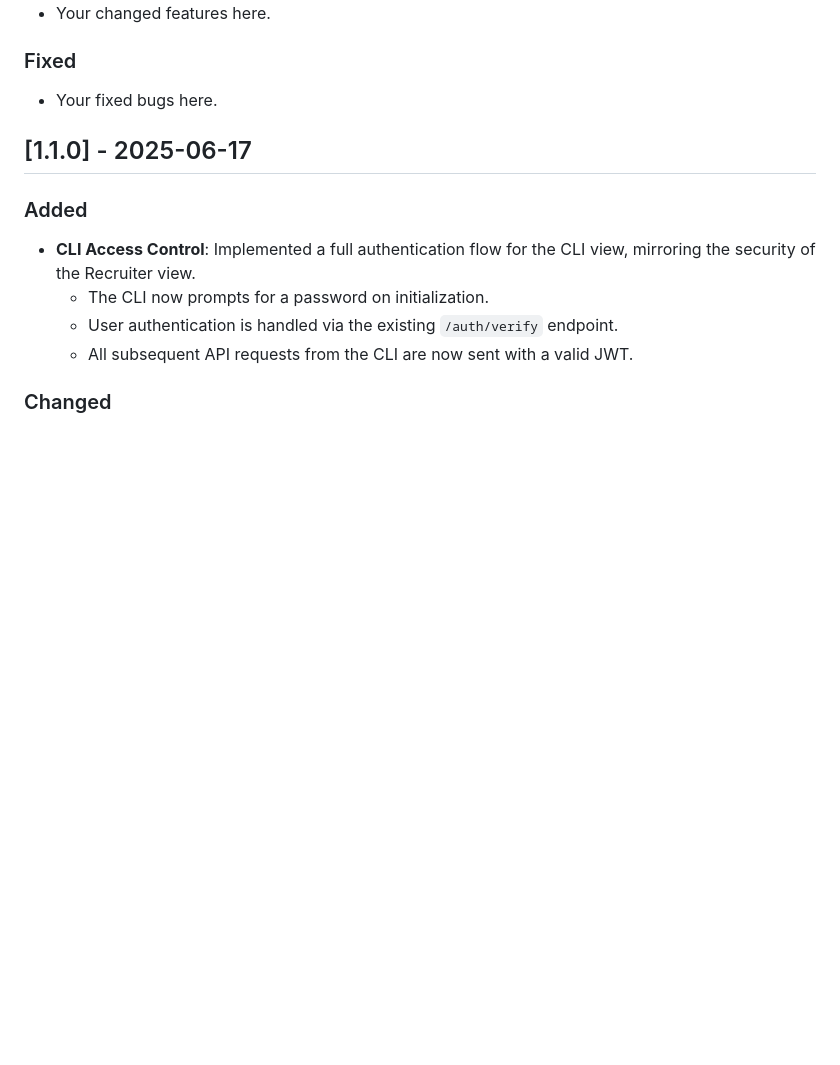
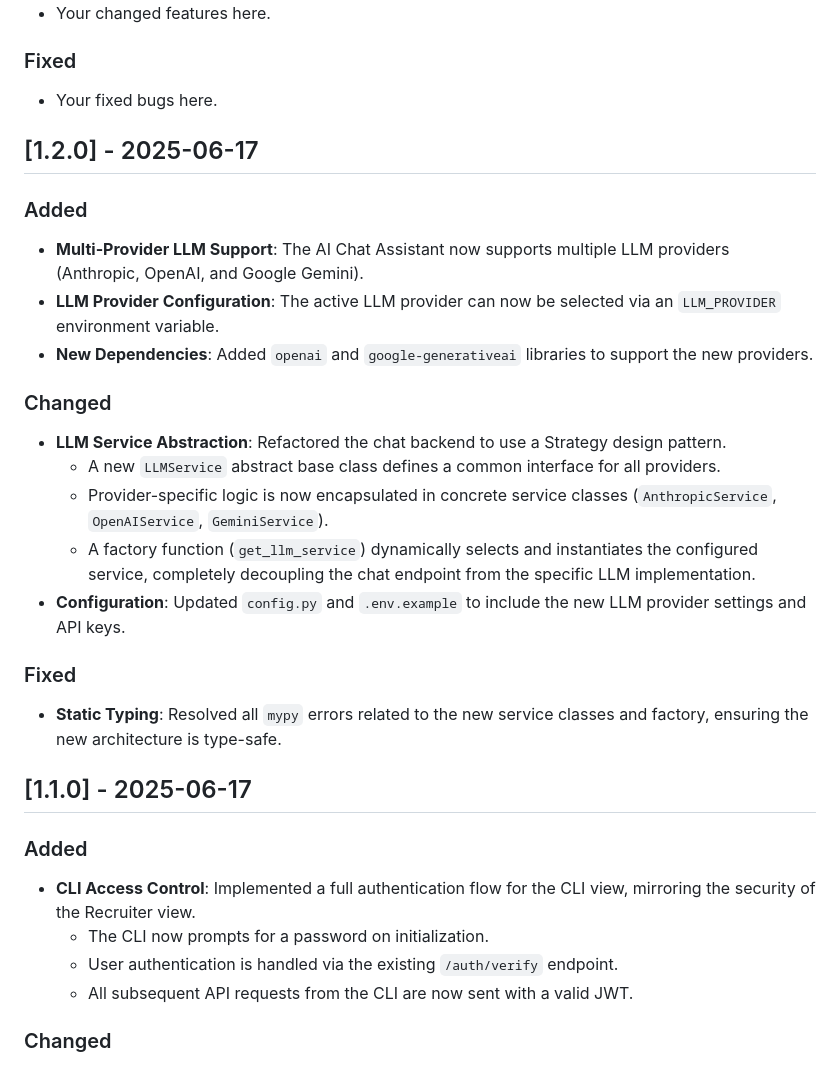
Before and after one commit to PPeitsch/porfolio, a Markdown page: CHANGELOG.md, the part around the change. GitHub-like rendering; blank space fills up the shorter version.

Commit message:
docs(changelog): prepare for release v1.2.0
Updates the CHANGELOG.md file to document the new features and architectural
improvements slated for the v1.2.0 release.

- Adds a new section for version 1.2.0.
- Details the addition of multi-provider LLM support (Anthropic, OpenAI, Gemini).
- Documents the architectural refactor to a Strategy pattern with an
  LLMService abstraction layer and a service factory.

This prepares the changelog for the automated release process that will
be triggered by the `v1.2.0` tag.

```diff
--- a/CHANGELOG.md
+++ b/CHANGELOG.md
@@ -15,6 +15,24 @@ and this project adheres to [Semantic Versioning](https://semver.org/spec/v2.0.0
 
 ### Fixed
 - Your fixed bugs here.
+
+
+## [1.2.0] - 2025-06-17
+
+### Added
+- **Multi-Provider LLM Support**: The AI Chat Assistant now supports multiple LLM providers (Anthropic, OpenAI, and Google Gemini).
+- **LLM Provider Configuration**: The active LLM provider can now be selected via an `LLM_PROVIDER` environment variable.
+- **New Dependencies**: Added `openai` and `google-generativeai` libraries to support the new providers.
+
+### Changed
+- **LLM Service Abstraction**: Refactored the chat backend to use a Strategy design pattern.
+  - A new `LLMService` abstract base class defines a common interface for all providers.
+  - Provider-specific logic is now encapsulated in concrete service classes (`AnthropicService`, `OpenAIService`, `GeminiService`).
+  - A factory function (`get_llm_service`) dynamically selects and instantiates the configured service, completely decoupling the chat endpoint from the specific LLM implementation.
+- **Configuration**: Updated `config.py` and `.env.example` to include the new LLM provider settings and API keys.
+
+### Fixed
+- **Static Typing**: Resolved all `mypy` errors related to the new service classes and factory, ensuring the new architecture is type-safe.
 
 
 ## [1.1.0] - 2025-06-17
```
